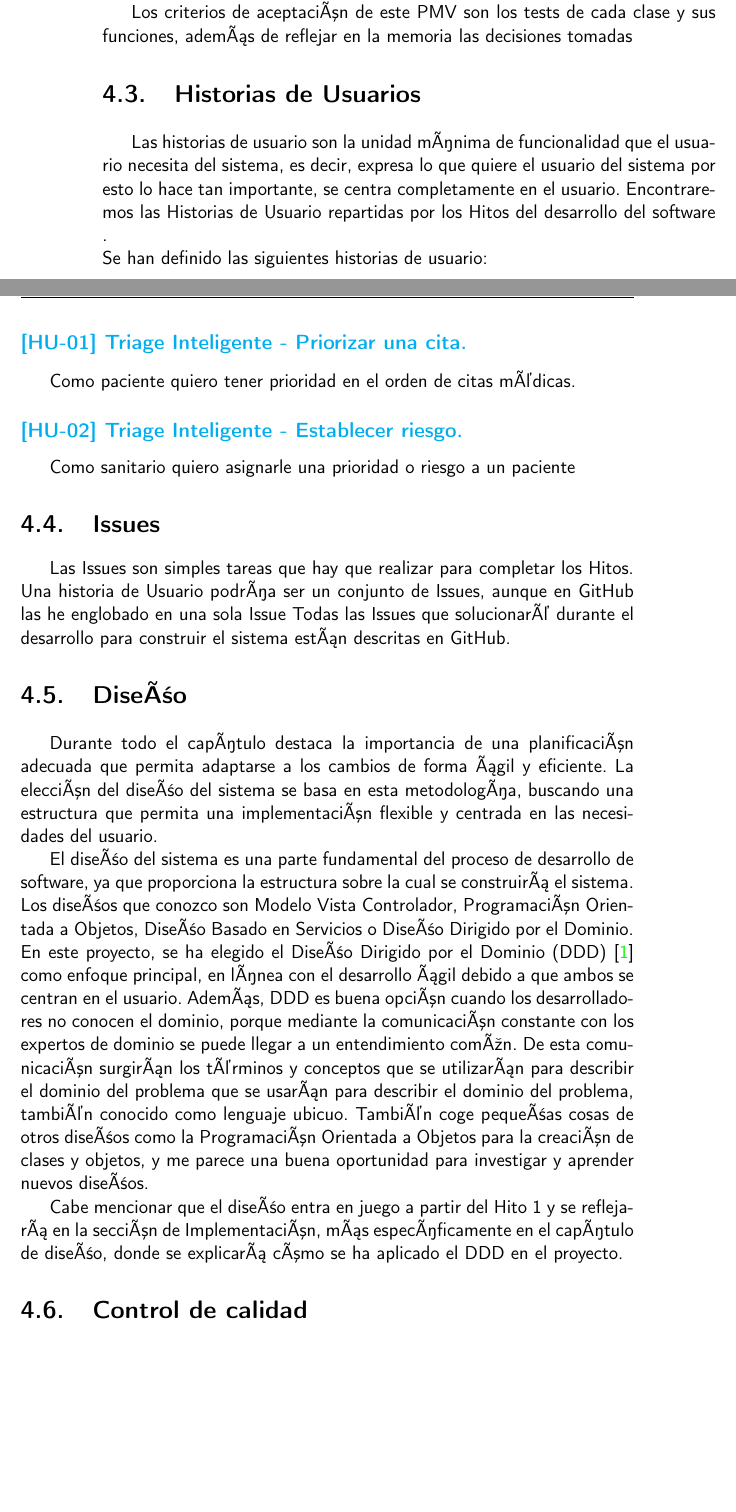
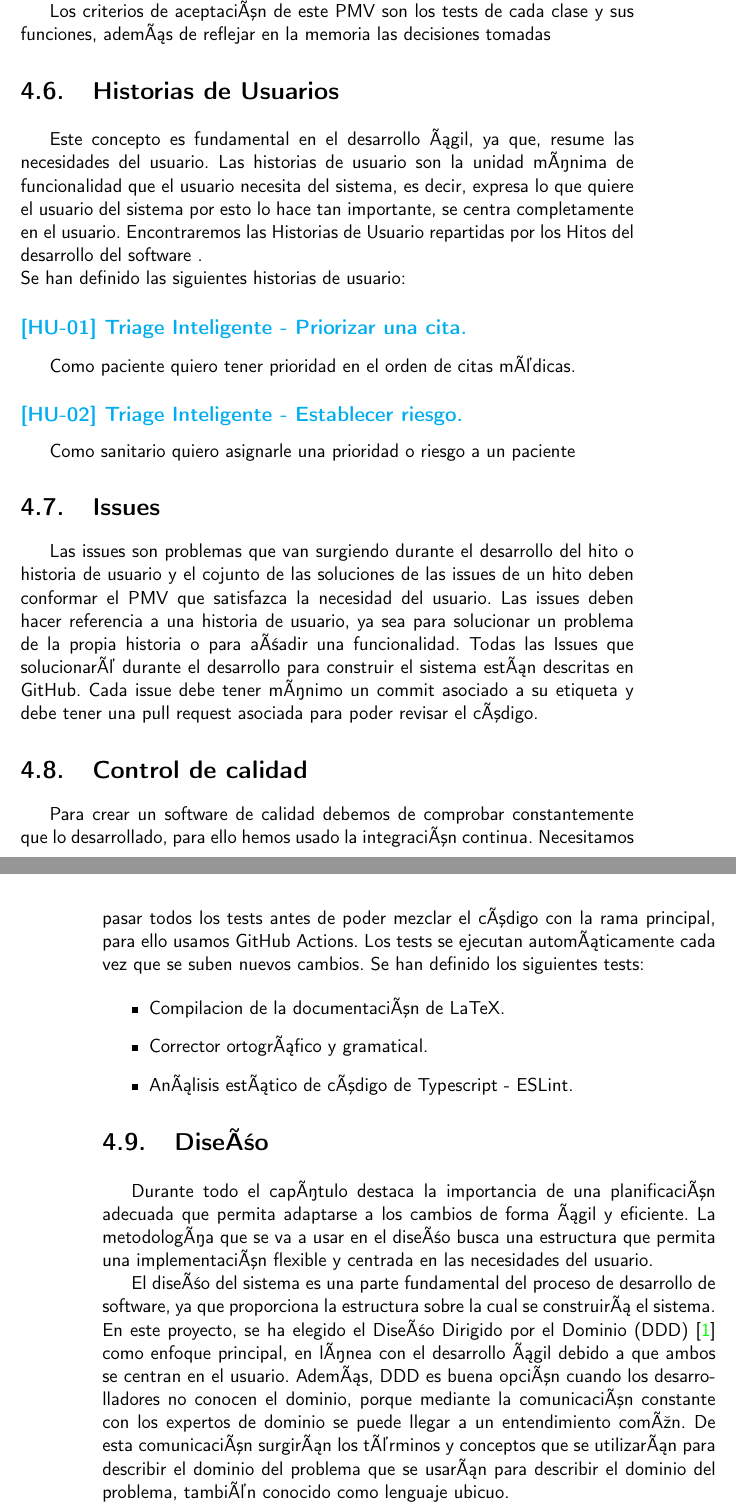
Before and after one commit to RubenDelgadoPareja/TFG-Triaje-Inteligente-Consulta-Medica, a LaTeX book (doc/proyecto.tex, which reads doc/secciones/04_metodologia.tex): two parts of pages 24 and 25 of 33 before the commit and two parts of pages 27 and 28 of 35 after it, joined at a grey line, cut so that both start at the same text, the shorter picture padded with empty space. Compiled offline with pdfLaTeX.

Commit message:
issue #777: Refactorizado todo el capitulo de metodologia centradonos en cada seccion en la metodología ágil. closes #77

```diff
--- a/doc/secciones/04_metodologia.tex
+++ b/doc/secciones/04_metodologia.tex
@@ -58,6 +65,7 @@
 Los criterios de aceptación de este PMV son los tests de cada clase y sus funciones, además de reflejar en la memoria las decisiones tomadas
 
 \section{Historias de Usuarios}
+Este concepto es fundamental en el desarrollo ágil, ya que, resume las necesidades del usuario.
 Las historias de usuario son la unidad mínima de funcionalidad que el usuario necesita del sistema, es decir,
 expresa lo que quiere el usuario del sistema por esto lo hace tan importante, se centra completamente en el
 usuario. Encontraremos las Historias de Usuario repartidas por los Hitos del desarrollo del software .
@@ -73,22 +81,28 @@
 Como sanitario quiero asignarle una prioridad o riesgo a un paciente
 
 \section{Issues}
-Las Issues son simples tareas que hay que realizar para completar los Hitos.
-Una historia de Usuario podría ser un conjunto de Issues, aunque en GitHub las he englobado en una sola Issue
-Todas las Issues que solucionaré durante el desarrollo para construir el sistema están descritas en GitHub.
+Las issues son problemas que van surgiendo durante el desarrollo del hito o historia de usuario y
+el cojunto de las soluciones de las issues de un hito deben conformar el PMV que satisfazca la necesidad del usuario.
+Las issues deben hacer referencia a una historia de usuario, ya sea para solucionar un problema de la propia historia o para añadir una funcionalidad.
+Todas las Issues que solucionaré durante el desarrollo para construir el sistema están descritas en GitHub. Cada issue debe tener mínimo un commit asociado a su
+etiqueta y debe tener una pull request asociada para poder revisar el código.
+
+\section{Control de calidad}
+Para crear un software de calidad debemos de comprobar constantemente que lo desarrollado, para ello hemos usado la integración continua.
+Necesitamos pasar todos los tests antes de poder mezclar el código con la rama principal, para ello usamos GitHub Actions.
+Los tests se ejecutan automáticamente cada vez que se suben nuevos cambios. Se han definido los siguientes tests:
+
+\begin{itemize}
+    \item{Compilacion de la documentación de LaTeX.}
+    \item{Corrector ortográfico y gramatical.}
+    \item{Análisis estático de código de Typescript - ESLint.}
+\end{itemize}
 
 \section{Diseño}
 Durante todo el capítulo destaca la importancia de una planificación adecuada que permita adaptarse a los cambios de forma ágil y eficiente.
-La elección del diseño del sistema se basa en esta metodología, buscando una estructura que permita una implementación flexible y centrada en las necesidades del usuario.
+La metodología que se va a usar en el diseño busca una estructura que permita una implementación flexible y centrada en las necesidades del usuario.
 
 El diseño del sistema es una parte fundamental del proceso de desarrollo de software, ya que proporciona la estructura sobre la cual se construirá el sistema.
-Los diseños que conozco son Modelo Vista Controlador, Programación Orientada a Objetos, Diseño Basado en Servicios o Diseño Dirigido por el Dominio.
 En este proyecto, se ha elegido el Diseño Dirigido por el Dominio (DDD) \cite{domain-drive-design} como enfoque principal, en línea con el desarrollo ágil debido a que ambos se centran en el usuario.
 Además, DDD es buena opción cuando los desarrolladores no conocen el dominio, porque mediante la comunicación constante con los expertos de dominio se puede llegar a un entendimiento común.
 De esta comunicación surgirán los términos y conceptos que se utilizarán para describir el dominio del problema que se usarán para describir el dominio del problema, también conocido como lenguaje ubicuo.
-También coge pequeñas cosas de otros diseños como la Programación Orientada a Objetos para la creación de clases y objetos, y me parece una buena oportunidad para investigar y aprender nuevos diseños.
-
-Cabe mencionar que el diseño entra en juego a partir del Hito 1 y se reflejará en la sección de Implementación,
-más específicamente en el capítulo de diseño, donde se explicará cómo se ha aplicado el DDD en el proyecto.
-
-\section{Control de calidad}
```
Also changed, not shown: doc/secciones/04_metodologia.tex (23 more changed lines).
